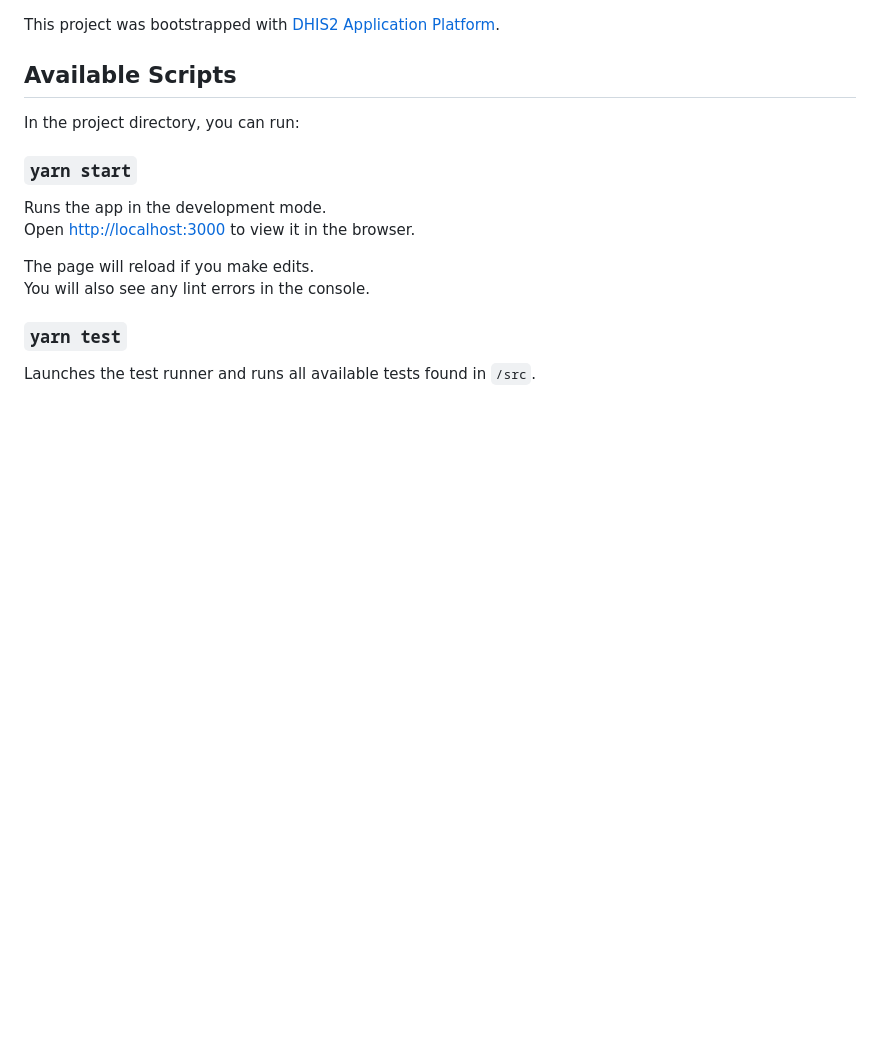
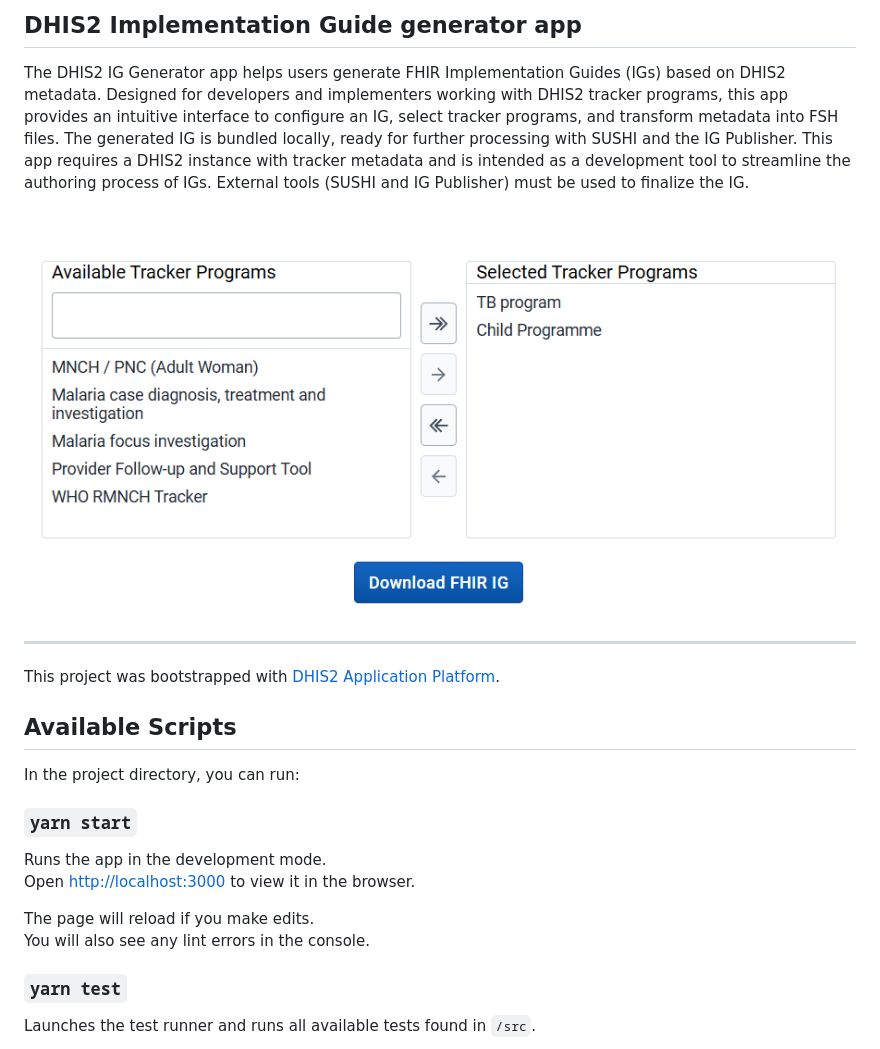
Before and after one commit to dhis2/fhir-ig-generator-app, a Markdown page: README.md, the part around the change. Rendered like a GitHub page; pictures changed too: public/images/overview.png (added); blank space fills up the shorter version.

Commit message:
chore: add app description and screenshot

```diff
--- a/README.md
+++ b/README.md
@@ -1,3 +1,10 @@
+## DHIS2 Implementation Guide generator app
+The DHIS2 IG Generator app helps users generate FHIR Implementation Guides (IGs) based on DHIS2 metadata. Designed for developers and implementers working with DHIS2 tracker programs, this app provides an intuitive interface to configure an IG, select tracker programs, and transform metadata into FSH files. The generated IG is bundled locally, ready for further processing with SUSHI and the IG Publisher. This app requires a DHIS2 instance with tracker metadata and is intended as a development tool to streamline the authoring process of IGs. External tools (SUSHI and IG Publisher) must be used to finalize the IG.
+
+![Screenshot](public/images/overview.png)
+
+---
+
 This project was bootstrapped with [DHIS2 Application Platform](https://github.com/dhis2/app-platform).
 
 ## Available Scripts
```
